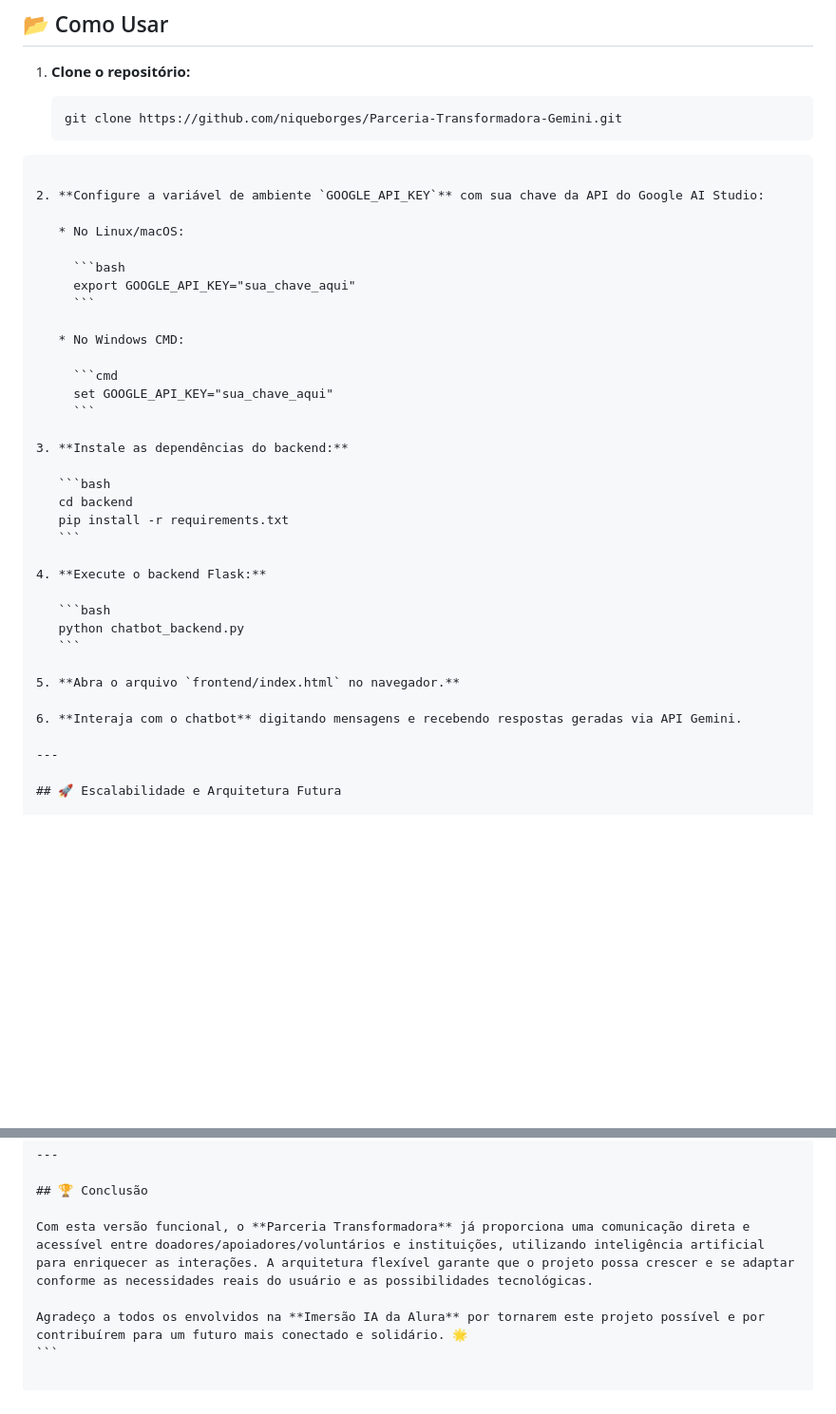
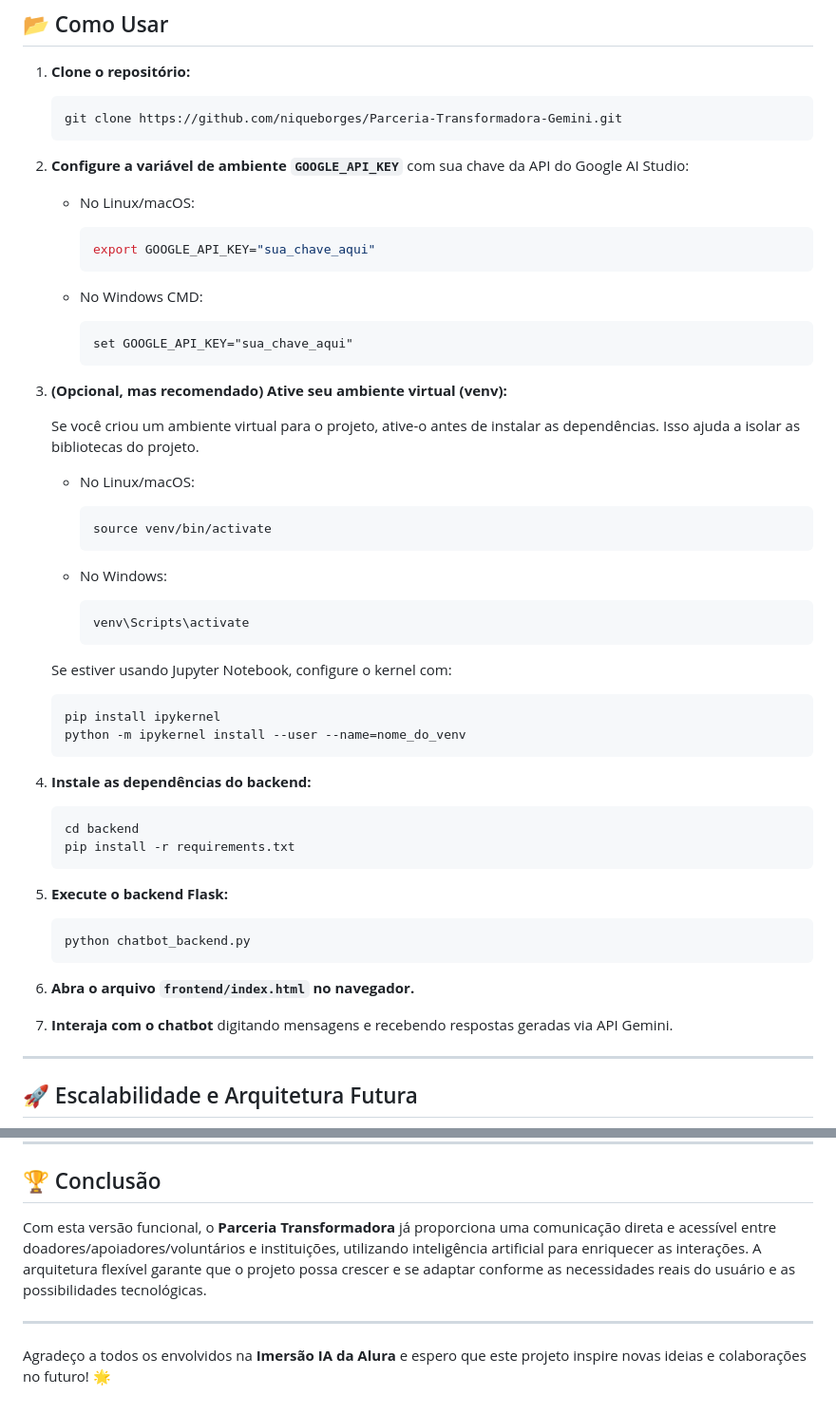
Before and after one commit to niqueborges/Conexao_Solidaria_Chatbot_Gemini, a Markdown page: README.md, 2 parts joined by grey strips. Shown: that part at 95% size. Rendered like a GitHub page; blank space fills up the shorter version.

Commit message:
:books: docs: Atualizar README

`````diff
--- a/README.md
+++ b/README.md
@@ -83,7 +82,7 @@ Parceria-Transformadora-Gemini/
 
    ```bash
    git clone https://github.com/niqueborges/Parceria-Transformadora-Gemini.git
-````
+   ```
 
 2. **Configure a variável de ambiente `GOOGLE_API_KEY`** com sua chave da API do Google AI Studio:
 
@@ -99,22 +98,45 @@ Parceria-Transformadora-Gemini/
      set GOOGLE_API_KEY="sua_chave_aqui"
      ```
 
-3. **Instale as dependências do backend:**
+3. **(Opcional, mas recomendado) Ative seu ambiente virtual (venv):**
+
+   Se você criou um ambiente virtual para o projeto, ative-o antes de instalar as dependências. Isso ajuda a isolar as bibliotecas do projeto.
+
+   * No Linux/macOS:
+
+     ```bash
+     source venv/bin/activate
+     ```
+
+   * No Windows:
+
+     ```cmd
+     venv\Scripts\activate
+     ```
+
+   Se estiver usando Jupyter Notebook, configure o kernel com:
+
+   ```bash
+   pip install ipykernel
+   python -m ipykernel install --user --name=nome_do_venv
+   ```
+
+4. **Instale as dependências do backend:**
 
    ```bash
    cd backend
    pip install -r requirements.txt
    ```
 
-4. **Execute o backend Flask:**
+5. **Execute o backend Flask:**
 
    ```bash
    python chatbot_backend.py
    ```
 
-5. **Abra o arquivo `frontend/index.html` no navegador.**
+6. **Abra o arquivo `frontend/index.html` no navegador.**
 
-6. **Interaja com o chatbot** digitando mensagens e recebendo respostas geradas via API Gemini.
+7. **Interaja com o chatbot** digitando mensagens e recebendo respostas geradas via API Gemini.
 
 ---
 
@@ -152,5 +174,6 @@ O backend em Python com integração ao modelo Gemini permite:
 
 Com esta versão funcional, o **Parceria Transformadora** já proporciona uma comunicação direta e acessível entre doadores/apoiadores/voluntários e instituições, utilizando inteligência artificial para enriquecer as interações. A arquitetura flexível garante que o projeto possa crescer e se adaptar conforme as necessidades reais do usuário e as possibilidades tecnológicas.
 
-Agradeço a todos os envolvidos na **Imersão IA da Alura** por tornarem este projeto possível e por contribuírem para um futuro mais conectado e solidário. 🌟
-```
+---
+
+Agradeço a todos os envolvidos na **Imersão IA da Alura** e espero que este projeto inspire novas ideias e colaborações no futuro! 🌟
`````
Also changed, not shown: other parts of README.md (+2 -3 lines).
